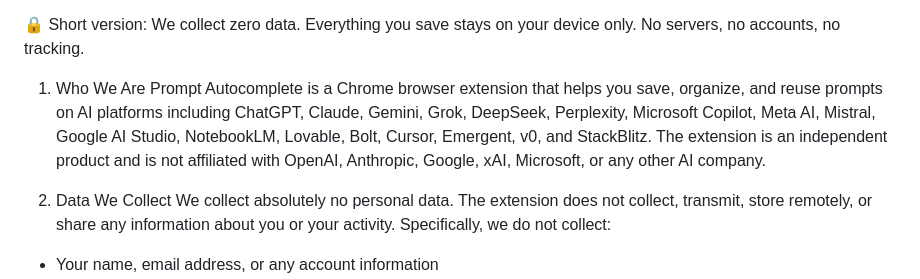
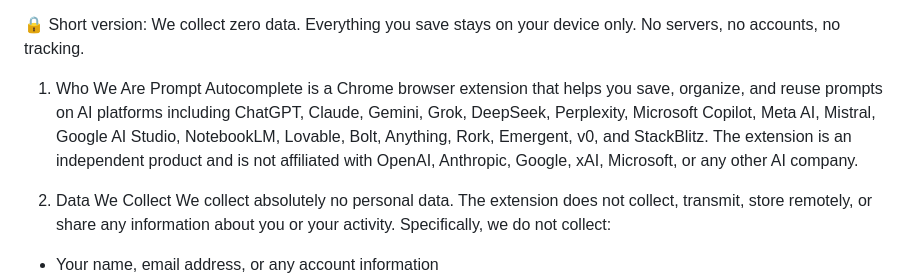
Before and after one commit to subhash744/Prompt-autocomplete, a Markdown page: PRIVACY_POLICY.md, the part around the change. GitHub-like rendering.

```diff
--- a/PRIVACY_POLICY.md
+++ b/PRIVACY_POLICY.md
@@ -3,7 +3,7 @@ Prompt Autocomplete Chrome Extension  ·  Last updated: March 2026
 🔒 Short version: We collect zero data. Everything you save stays on your device only. No servers, no accounts, no tracking.
 
 1. Who We Are
-Prompt Autocomplete is a Chrome browser extension that helps you save, organize, and reuse prompts on AI platforms including ChatGPT, Claude, Gemini, Grok, DeepSeek, Perplexity, Microsoft Copilot, Meta AI, Mistral, Google AI Studio, NotebookLM, Lovable, Bolt, Cursor, Emergent, v0, and StackBlitz. The extension is an independent product and is not affiliated with OpenAI, Anthropic, Google, xAI, Microsoft, or any other AI company.
+Prompt Autocomplete is a Chrome browser extension that helps you save, organize, and reuse prompts on AI platforms including ChatGPT, Claude, Gemini, Grok, DeepSeek, Perplexity, Microsoft Copilot, Meta AI, Mistral, Google AI Studio, NotebookLM, Lovable, Bolt, Anything, Rork, Emergent, v0, and StackBlitz. The extension is an independent product and is not affiliated with OpenAI, Anthropic, Google, xAI, Microsoft, or any other AI company.
 
 2. Data We Collect
 We collect absolutely no personal data. The extension does not collect, transmit, store remotely, or share any information about you or your activity. Specifically, we do not collect:
```
